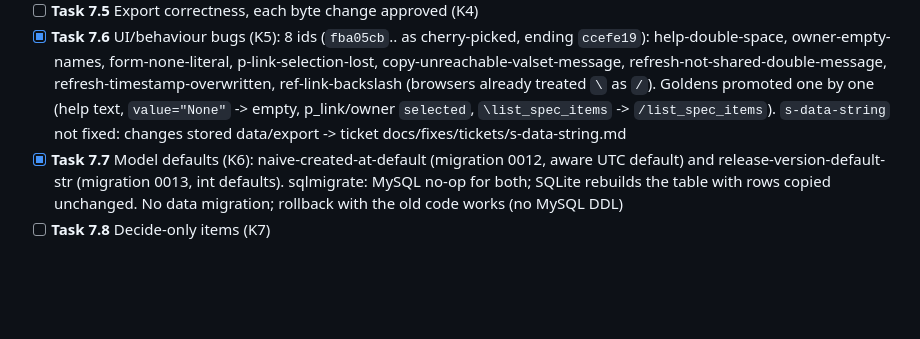
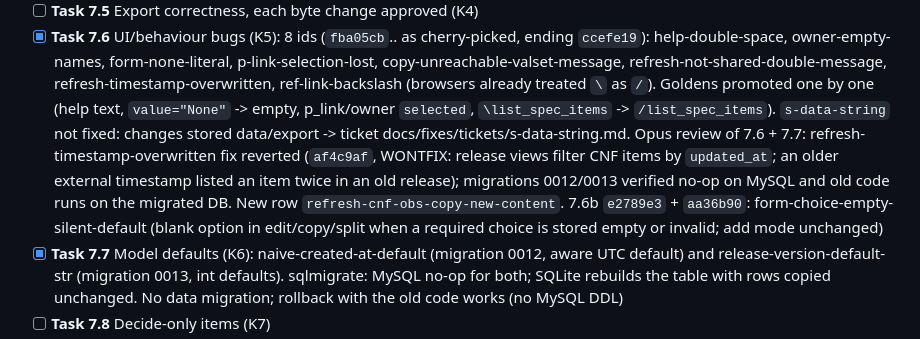
Before and after one commit to pnp-software/cordetfw_editor, a Markdown page: docs/migration/tasks.md, the part around the change. Drawn GitHub-style; blank space fills up the shorter version.

Commit message:
Record Task 7.6 review and 7.6b
Co-Authored-By: Claude Opus 5.5 <noreply@anthropic.com>

```diff
--- a/docs/migration/tasks.md
+++ b/docs/migration/tasks.md
@@ -184,7 +184,12 @@ Branched from `upgrade/django-lts` at c602bbb (local tag `track-s-rc1`) on 2026-
   owner-empty-names, form-none-literal, p-link-selection-lost, copy-unreachable-valset-message,
   refresh-not-shared-double-message, refresh-timestamp-overwritten, ref-link-backslash (browsers already treated `\`
   as `/`). Goldens promoted one by one (help text, `value="None"` -> empty, p_link/owner `selected`, `\list_spec_items`
-  -> `/list_spec_items`). `s-data-string` not fixed: changes stored data/export -> ticket docs/fixes/tickets/s-data-string.md
+  -> `/list_spec_items`). `s-data-string` not fixed: changes stored data/export -> ticket docs/fixes/tickets/s-data-string.md.
+  Opus review of 7.6 + 7.7: refresh-timestamp-overwritten fix reverted (`af4c9af`, WONTFIX: release views filter CNF
+  items by `updated_at`; an older external timestamp listed an item twice in an old release); migrations 0012/0013
+  verified no-op on MySQL and old code runs on the migrated DB. New row `refresh-cnf-obs-copy-new-content`.
+  7.6b `e2789e3` + `aa36b90`: form-choice-empty-silent-default (blank option in edit/copy/split when a required
+  choice is stored empty or invalid; add mode unchanged)
 - [x] **Task 7.7** Model defaults (K6): naive-created-at-default (migration 0012, aware UTC default) and
   release-version-default-str (migration 0013, int defaults). sqlmigrate: MySQL no-op for both; SQLite rebuilds the
   table with rows copied unchanged. No data migration; rollback with the old code works (no MySQL DDL)
```
